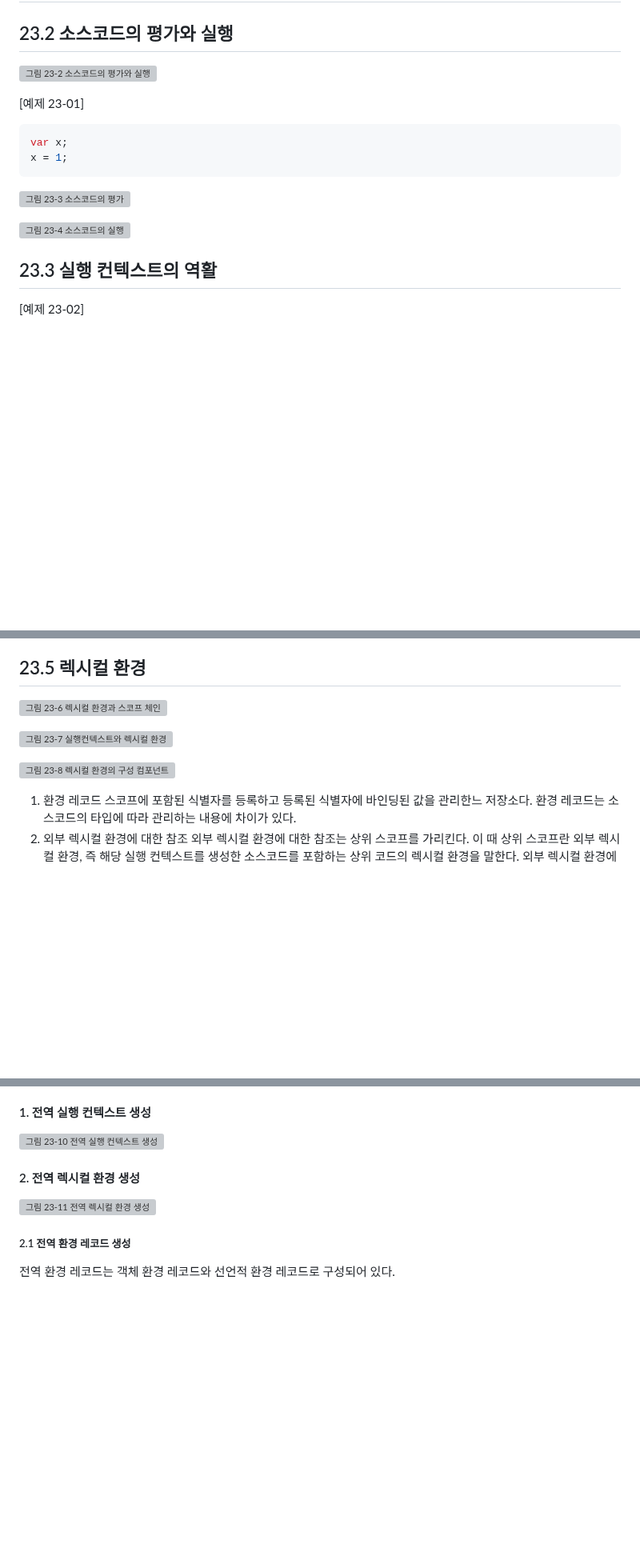
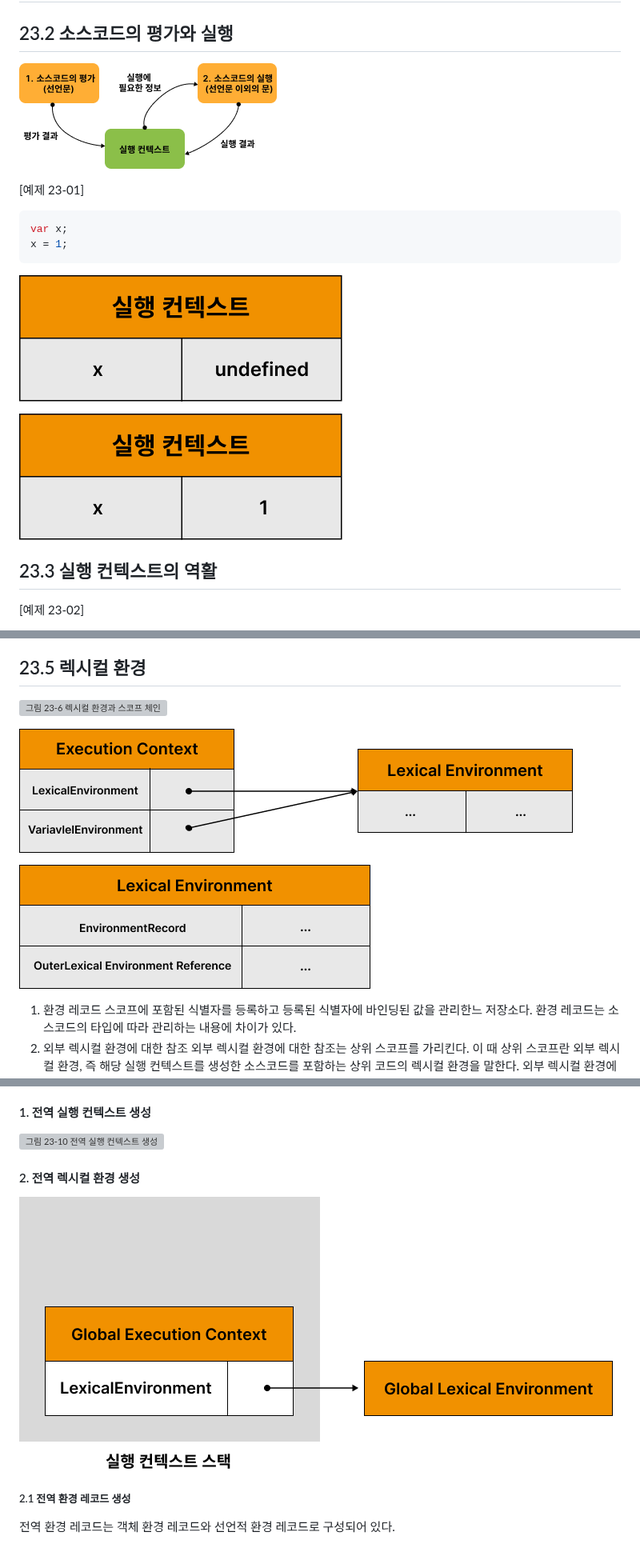
Before and after one commit to juhee-playground/reading, a Markdown page: 모던 자바스크립트 Deep Dive/23_ExecutionContext.md, 3 parts joined by grey strips. Shown at 80% size. GitHub-like rendering; blank space fills up the shorter version; grey boxes are pictures that could not be loaded.

Commit message:
image path 오타 수정

````diff
--- a/모던 자바스크립트 Deep Dive/23_ExecutionContext.md
+++ b/모던 자바스크립트 Deep Dive/23_ExecutionContext.md
@@ -2,7 +2,7 @@
 
 ## 23.2 소스코드의 평가와 실행
 
-![그림 23-2 소스코드의 평가와 실행](../../images/23-2.png)
+![그림 23-2 소스코드의 평가와 실행](../images/23-2.png)
 
 [예제 23-01]
 
@@ -11,9 +11,9 @@ var x;
 x = 1;
 ```
 
-![그림 23-3 소스코드의 평가](../../images/23-3.png)
+![그림 23-3 소스코드의 평가](../images/23-3.png)
 
-![그림 23-4 소스코드의 실행](../../images/23-4.png)
+![그림 23-4 소스코드의 실행](../images/23-4.png)
 
 ## 23.3 실행 컨텍스트의 역활
 
@@ -84,7 +84,7 @@ foo(); // 6
 
-![그림 23-7 실행컨텍스트와 렉시컬 환경](../../images/23-7.png)
+![그림 23-7 실행컨텍스트와 렉시컬 환경](../images/23-7.png)
 
-![그림 23-8 렉시컬 환경의 구성 컴포넌트](../../images/23-8.png)
+![그림 23-8 렉시컬 환경의 구성 컴포넌트](../images/23-8.png)
 
 1. 환경 레코드
     스코프에 포함된 식별자를 등록하고 등록된 식별자에 바인딩된 값을 관리한느 저장소다. 환경 레코드는 소스코드의 타입에 따라 관리하는 내용에 차이가 있다.
@@ -140,7 +140,7 @@ window.__proto__.__proto__.__proto__.__proto__ === Object.prototype; // -> true
 
 #### 2. 전역 렉시컬 환경 생성
 
-![그림 23-11 전역 렉시컬 환경 생성](../../images/23-11.png)
+![그림 23-11 전역 렉시컬 환경 생성](../images/23-11.png)
 
 ##### 2.1 전역 환경 레코드 생성
 
````
Also changed, not shown: other parts of 모던 자바스크립트 Deep Dive/23_ExecutionContext.md (+20 -20 lines), 모던 자바스크립트 Deep Dive/22_This.md (+3 -3 lines).
